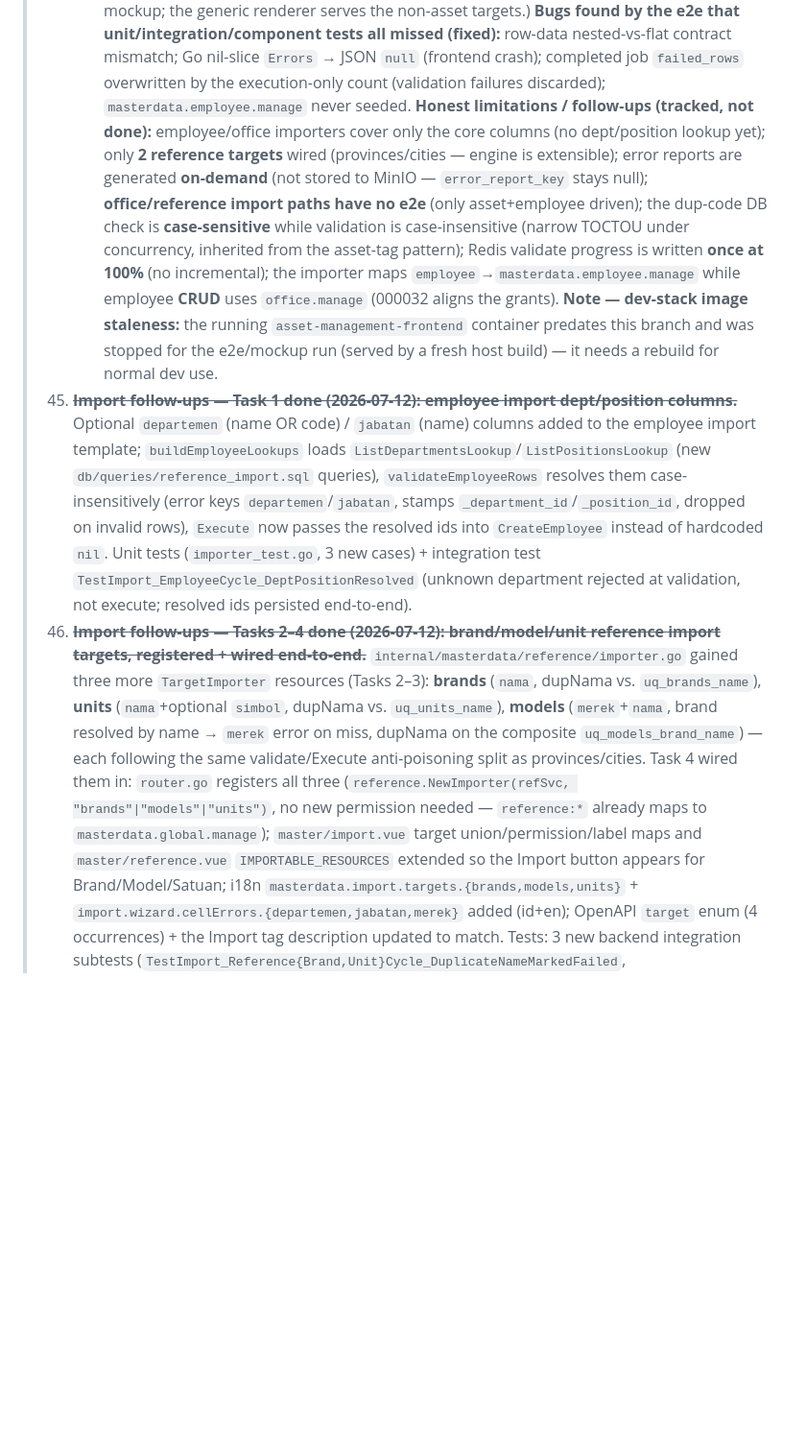
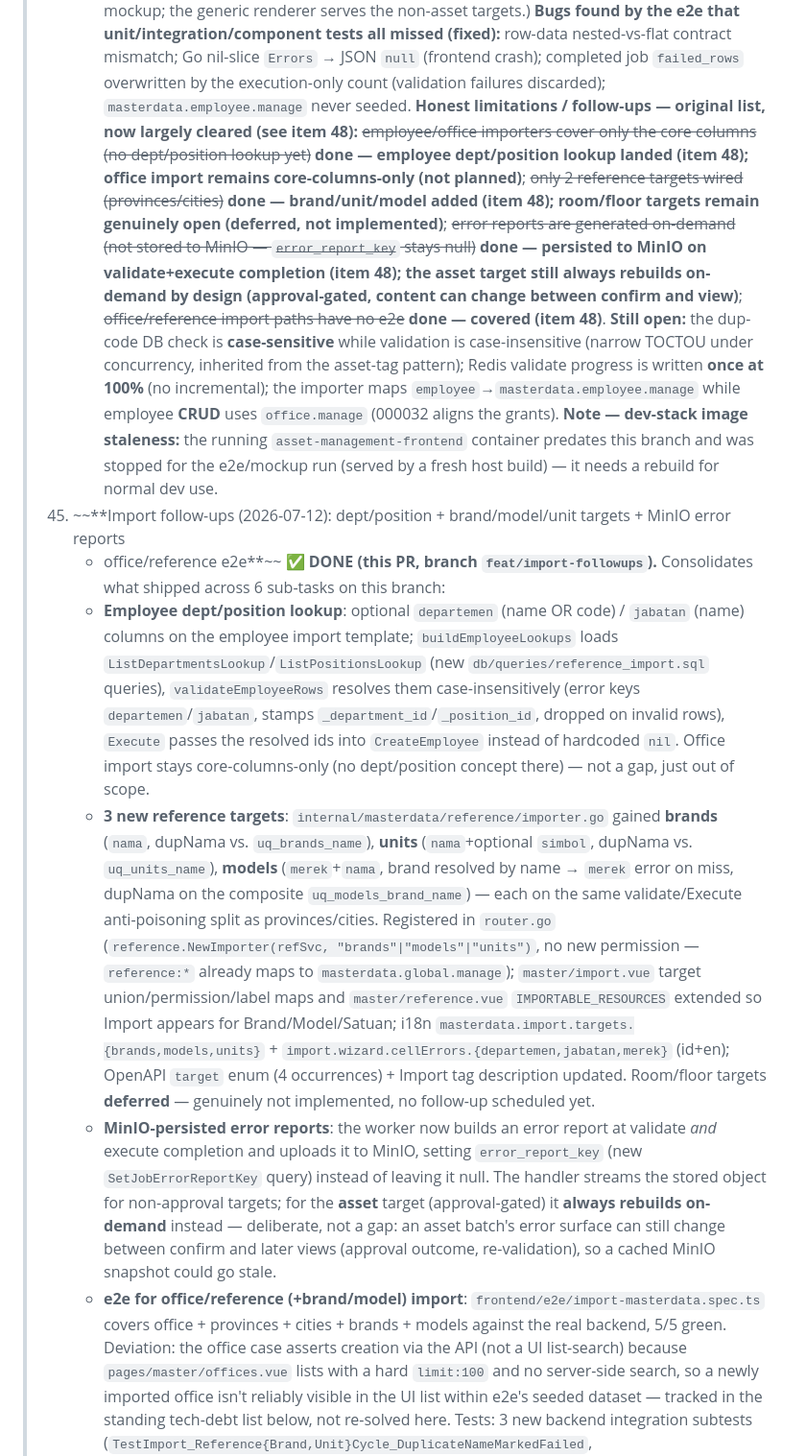
Before and after one commit to ragbuaj/inventra, a Markdown page: docs/PROGRESS.md, the part around one of its changes. Shown at 96% size. GitHub-like rendering; blank space fills up the shorter version.

Commit message:
docs(import): reconcile PROGRESS with import follow-ups (dept/position, brand/model/unit, MinIO error reports, e2e)

```diff
--- a/docs/PROGRESS.md
+++ b/docs/PROGRESS.md
@@ -669,35 +669,53 @@ Living checklist of what's built vs. what's left. See [PRD.md](PRD.md) for scope
 >     nested-vs-flat contract mismatch; Go nil-slice `Errors` → JSON `null` (frontend crash); completed
 >     job `failed_rows` overwritten by the execution-only count (validation failures discarded);
 >     `masterdata.employee.manage` never seeded.
->     **Honest limitations / follow-ups (tracked, not done):** employee/office importers cover only the
->     core columns (no dept/position lookup yet); only **2 reference targets** wired (provinces/cities —
->     engine is extensible); error reports are generated **on-demand** (not stored to MinIO —
->     `error_report_key` stays null); **office/reference import paths have no e2e** (only asset+employee
->     driven); the dup-code DB check is **case-sensitive** while validation is case-insensitive (narrow
->     TOCTOU under concurrency, inherited from the asset-tag pattern); Redis validate progress is written
->     **once at 100%** (no incremental); the importer maps `employee`→`masterdata.employee.manage` while
->     employee **CRUD** uses `office.manage` (000032 aligns the grants). **Note — dev-stack image
->     staleness:** the running `asset-management-frontend` container predates this branch and was stopped
->     for the e2e/mockup run (served by a fresh host build) — it needs a rebuild for normal dev use.
-> 45. ~~**Import follow-ups — Task 1 done (2026-07-12): employee import dept/position columns.**~~
->     Optional `departemen` (name OR code) /
->     `jabatan` (name) columns added to the employee import template; `buildEmployeeLookups` loads
->     `ListDepartmentsLookup`/`ListPositionsLookup` (new `db/queries/reference_import.sql` queries),
->     `validateEmployeeRows` resolves them case-insensitively (error keys `departemen`/`jabatan`, stamps
->     `_department_id`/`_position_id`, dropped on invalid rows), `Execute` now passes the resolved ids
->     into `CreateEmployee` instead of hardcoded `nil`. Unit tests (`importer_test.go`, 3 new cases) +
->     integration test `TestImport_EmployeeCycle_DeptPositionResolved` (unknown department rejected at
->     validation, not execute; resolved ids persisted end-to-end).
-> 46. ~~**Import follow-ups — Tasks 2–4 done (2026-07-12): brand/model/unit reference import targets,
->     registered + wired end-to-end.**~~ `internal/masterdata/reference/importer.go` gained three more
->     `TargetImporter` resources (Tasks 2–3): **brands** (`nama`, dupNama vs. `uq_brands_name`),
->     **units** (`nama`+optional `simbol`, dupNama vs. `uq_units_name`), **models** (`merek`+`nama`,
->     brand resolved by name → `merek` error on miss, dupNama on the composite `uq_models_brand_name`) —
->     each following the same validate/Execute anti-poisoning split as provinces/cities. Task 4 wired
->     them in: `router.go` registers all three (`reference.NewImporter(refSvc, "brands"|"models"|"units")`,
->     no new permission needed — `reference:*` already maps to `masterdata.global.manage`);
->     `master/import.vue` target union/permission/label maps and `master/reference.vue`
->     `IMPORTABLE_RESOURCES` extended so the Import button appears for Brand/Model/Satuan; i18n
->     `masterdata.import.targets.{brands,models,units}` + `import.wizard.cellErrors.{departemen,jabatan,merek}`
->     added (id+en); OpenAPI `target` enum (4 occurrences) + the Import tag description updated to match.
+>     **Honest limitations / follow-ups — original list, now largely cleared (see item 48):**
+>     ~~employee/office importers cover only the core columns (no dept/position lookup yet)~~ **done —
+>     employee dept/position lookup landed (item 48); office import remains core-columns-only (not
+>     planned)**; ~~only 2 reference targets wired (provinces/cities)~~ **done — brand/unit/model added
+>     (item 48); room/floor targets remain genuinely open (deferred, not implemented)**; ~~error reports
+>     are generated on-demand (not stored to MinIO — `error_report_key` stays null)~~ **done — persisted
+>     to MinIO on validate+execute completion (item 48); the asset target still always rebuilds
+>     on-demand by design (approval-gated, content can change between confirm and view)**;
+>     ~~office/reference import paths have no e2e~~ **done — covered (item 48)**. **Still open:** the
+>     dup-code DB check is **case-sensitive** while validation is case-insensitive (narrow TOCTOU under
+>     concurrency, inherited from the asset-tag pattern); Redis validate progress is written **once at
+>     100%** (no incremental); the importer maps `employee`→`masterdata.employee.manage` while employee
+>     **CRUD** uses `office.manage` (000032 aligns the grants). **Note — dev-stack image staleness:** the
+>     running `asset-management-frontend` container predates this branch and was stopped for the
+>     e2e/mockup run (served by a fresh host build) — it needs a rebuild for normal dev use.
+> 48. ~~**Import follow-ups (2026-07-12): dept/position + brand/model/unit targets + MinIO error reports
+>     + office/reference e2e**~~ ✅ **DONE (this PR, branch `feat/import-followups`).** Consolidates
+>     what shipped across 6 sub-tasks on this branch:
+>     - **Employee dept/position lookup**: optional `departemen` (name OR code) / `jabatan` (name)
+>       columns on the employee import template; `buildEmployeeLookups` loads
+>       `ListDepartmentsLookup`/`ListPositionsLookup` (new `db/queries/reference_import.sql` queries),
+>       `validateEmployeeRows` resolves them case-insensitively (error keys `departemen`/`jabatan`, stamps
+>       `_department_id`/`_position_id`, dropped on invalid rows), `Execute` passes the resolved ids into
+>       `CreateEmployee` instead of hardcoded `nil`. Office import stays core-columns-only (no dept/position
+>       concept there) — not a gap, just out of scope.
+>     - **3 new reference targets**: `internal/masterdata/reference/importer.go` gained **brands**
+>       (`nama`, dupNama vs. `uq_brands_name`), **units** (`nama`+optional `simbol`, dupNama vs.
+>       `uq_units_name`), **models** (`merek`+`nama`, brand resolved by name → `merek` error on miss,
+>       dupNama on the composite `uq_models_brand_name`) — each on the same validate/Execute
+>       anti-poisoning split as provinces/cities. Registered in `router.go`
+>       (`reference.NewImporter(refSvc, "brands"|"models"|"units")`, no new permission — `reference:*`
+>       already maps to `masterdata.global.manage`); `master/import.vue` target union/permission/label
+>       maps and `master/reference.vue` `IMPORTABLE_RESOURCES` extended so Import appears for
+>       Brand/Model/Satuan; i18n `masterdata.import.targets.{brands,models,units}` +
+>       `import.wizard.cellErrors.{departemen,jabatan,merek}` (id+en); OpenAPI `target` enum (4
+>       occurrences) + Import tag description updated. Room/floor targets **deferred** — genuinely not
+>       implemented, no follow-up scheduled yet.
+>     - **MinIO-persisted error reports**: the worker now builds an error report at validate *and*
+>       execute completion and uploads it to MinIO, setting `error_report_key` (new `SetJobErrorReportKey`
+>       query) instead of leaving it null. The handler streams the stored object for non-approval
+>       targets; for the **asset** target (approval-gated) it **always rebuilds on-demand** instead —
+>       deliberate, not a gap: an asset batch's error surface can still change between confirm and
+>       later views (approval outcome, re-validation), so a cached MinIO snapshot could go stale.
+>     - **e2e for office/reference (+brand/model) import**: `frontend/e2e/import-masterdata.spec.ts`
+>       covers office + provinces + cities + brands + models against the real backend, 5/5 green.
+>       Deviation: the office case asserts creation via the API (not a UI list-search) because
+>       `pages/master/offices.vue` lists with a hard `limit:100` and no server-side search, so a newly
+>       imported office isn't reliably visible in the UI list within e2e's seeded dataset — tracked in
+>       the standing tech-debt list below, not re-solved here.
 >     Tests: 3 new backend integration subtests (`TestImport_Reference{Brand,Unit}Cycle_DuplicateNameMarkedFailed`,
```
Also changed, not shown: other parts of docs/PROGRESS.md (+16 -16 lines).
